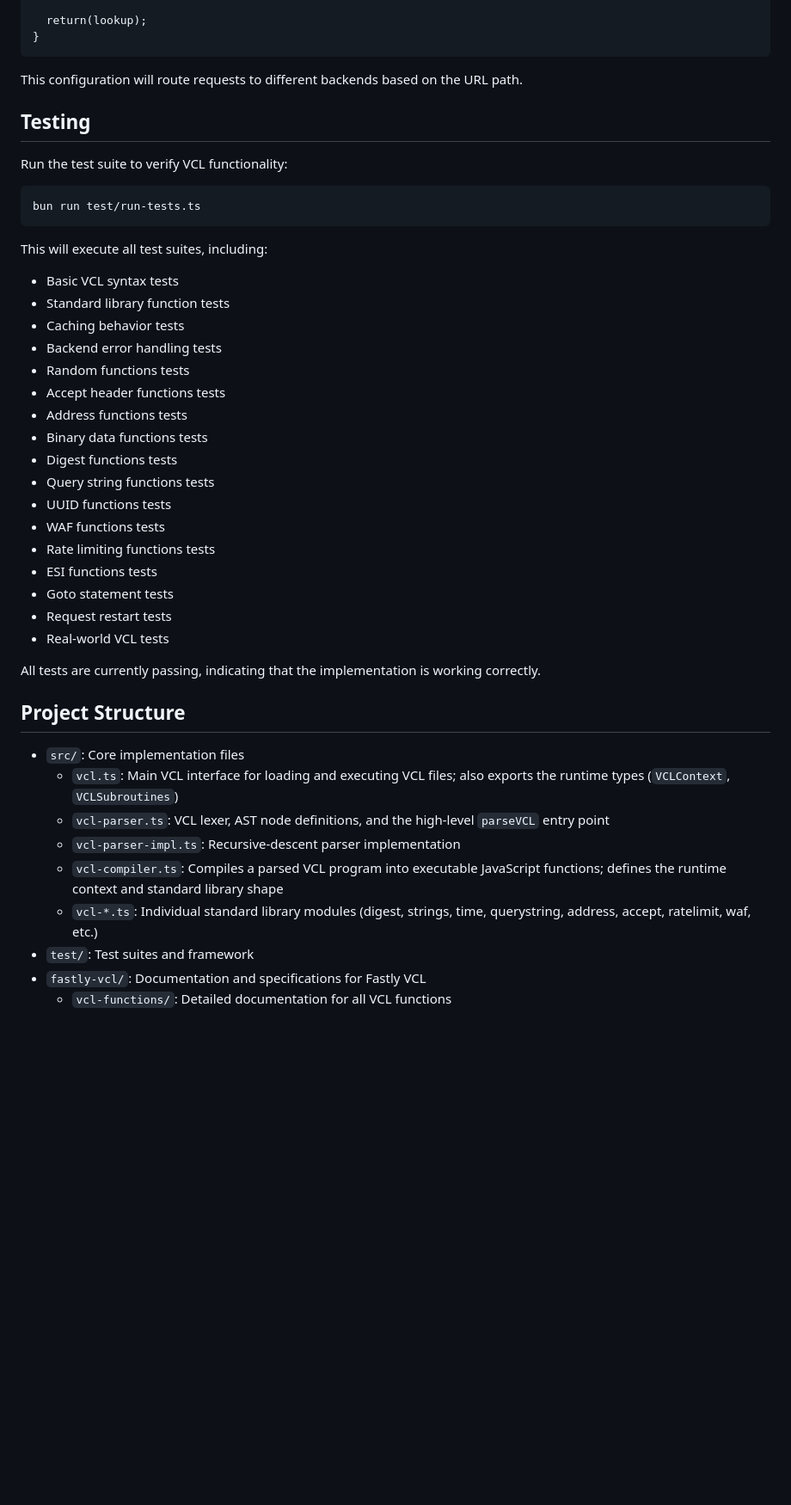
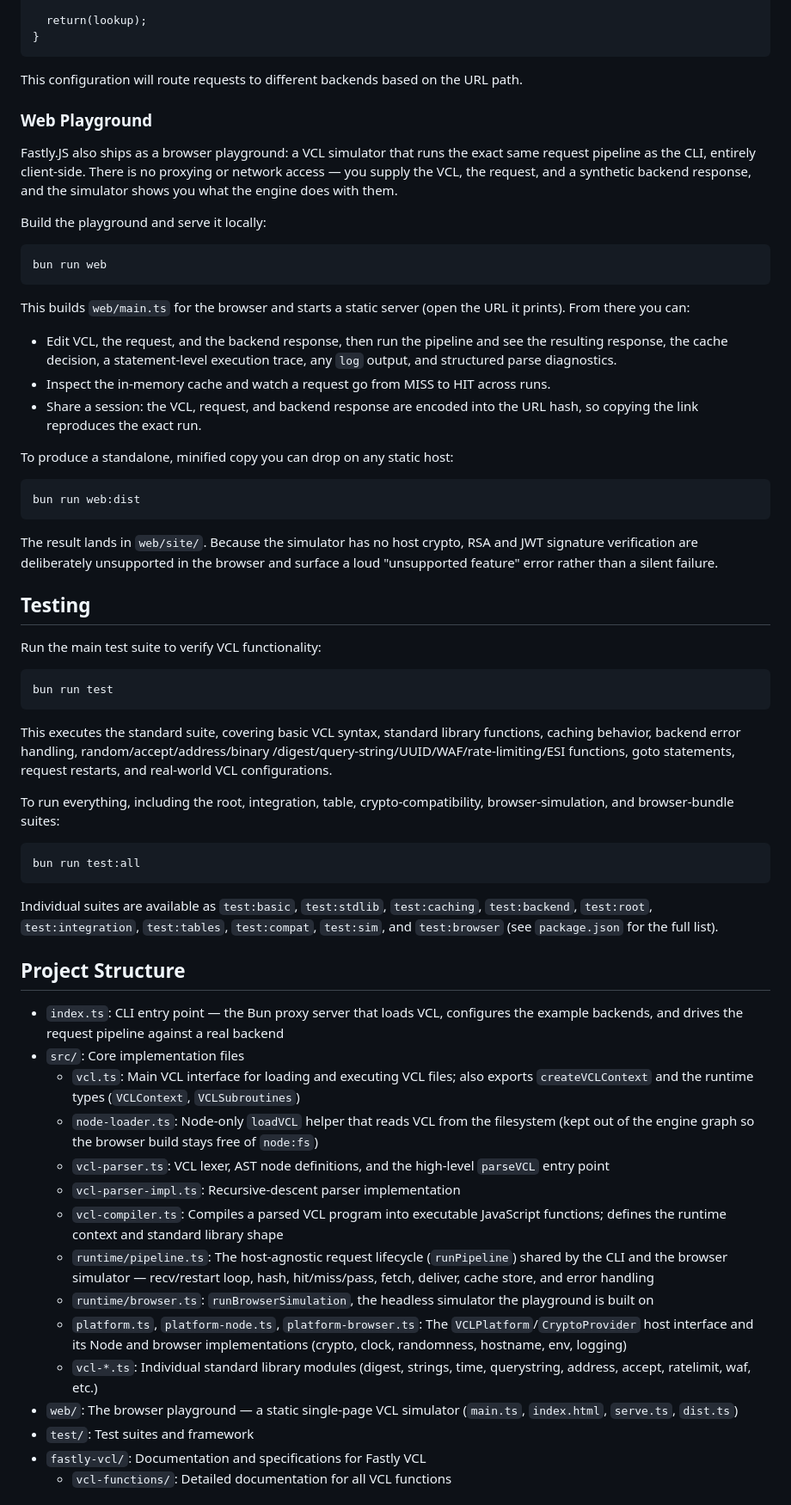
Before and after one commit to dip-proto/fastly.js, a Markdown page: README.md, the part around one of its changes. Shown at 86% size. Rendered like a GitHub page; blank space fills up the shorter version.

````diff
--- a/README.md
+++ b/README.md
@@ -533,44 +532,77 @@ sub vcl_recv {
 
 This configuration will route requests to different backends based on the URL path.
 
+### Web Playground
+
+Fastly.JS also ships as a browser playground: a VCL simulator that runs the exact
+same request pipeline as the CLI, entirely client-side. There is no proxying or
+network access — you supply the VCL, the request, and a synthetic backend
+response, and the simulator shows you what the engine does with them.
+
+Build the playground and serve it locally:
+
+```bash
+bun run web
+```
+
+This builds `web/main.ts` for the browser and starts a static server (open the
+URL it prints). From there you can:
+
+- Edit VCL, the request, and the backend response, then run the pipeline and see
+  the resulting response, the cache decision, a statement-level execution trace,
+  any `log` output, and structured parse diagnostics.
+- Inspect the in-memory cache and watch a request go from MISS to HIT across runs.
+- Share a session: the VCL, request, and backend response are encoded into the
+  URL hash, so copying the link reproduces the exact run.
+
+To produce a standalone, minified copy you can drop on any static host:
+
+```bash
+bun run web:dist
+```
+
+The result lands in `web/site/`. Because the simulator has no host crypto, RSA
+and JWT signature verification are deliberately unsupported in the browser and
+surface a loud "unsupported feature" error rather than a silent failure.
+
 ## Testing
 
-Run the test suite to verify VCL functionality:
+Run the main test suite to verify VCL functionality:
 
 ```bash
-bun run test/run-tests.ts
+bun run test
 ```
 
-This will execute all test suites, including:
+This executes the standard suite, covering basic VCL syntax, standard library
+functions, caching behavior, backend error handling, random/accept/address/binary
+/digest/query-string/UUID/WAF/rate-limiting/ESI functions, goto statements,
+request restarts, and real-world VCL configurations.
 
-- Basic VCL syntax tests
-- Standard library function tests
-- Caching behavior tests
-- Backend error handling tests
-- Random functions tests
-- Accept header functions tests
-- Address functions tests
-- Binary data functions tests
-- Digest functions tests
-- Query string functions tests
-- UUID functions tests
-- WAF functions tests
-- Rate limiting functions tests
-- ESI functions tests
-- Goto statement tests
-- Request restart tests
-- Real-world VCL tests
+To run everything, including the root, integration, table, crypto-compatibility,
+browser-simulation, and browser-bundle suites:
 
-All tests are currently passing, indicating that the implementation is working correctly.
+```bash
+bun run test:all
+```
+
+Individual suites are available as `test:basic`, `test:stdlib`, `test:caching`,
+`test:backend`, `test:root`, `test:integration`, `test:tables`, `test:compat`,
+`test:sim`, and `test:browser` (see `package.json` for the full list).
 
 ## Project Structure
 
+- `index.ts`: CLI entry point — the Bun proxy server that loads VCL, configures the example backends, and drives the request pipeline against a real backend
 - `src/`: Core implementation files
-  - `vcl.ts`: Main VCL interface for loading and executing VCL files; also exports the runtime types (`VCLContext`, `VCLSubroutines`)
+  - `vcl.ts`: Main VCL interface for loading and executing VCL files; also exports `createVCLContext` and the runtime types (`VCLContext`, `VCLSubroutines`)
+  - `node-loader.ts`: Node-only `loadVCL` helper that reads VCL from the filesystem (kept out of the engine graph so the browser build stays free of `node:fs`)
   - `vcl-parser.ts`: VCL lexer, AST node definitions, and the high-level `parseVCL` entry point
   - `vcl-parser-impl.ts`: Recursive-descent parser implementation
   - `vcl-compiler.ts`: Compiles a parsed VCL program into executable JavaScript functions; defines the runtime context and standard library shape
+  - `runtime/pipeline.ts`: The host-agnostic request lifecycle (`runPipeline`) shared by the CLI and the browser simulator — recv/restart loop, hash, hit/miss/pass, fetch, deliver, cache store, and error handling
+  - `runtime/browser.ts`: `runBrowserSimulation`, the headless simulator the playground is built on
+  - `platform.ts`, `platform-node.ts`, `platform-browser.ts`: The `VCLPlatform`/`CryptoProvider` host interface and its Node and browser implementations (crypto, clock, randomness, hostname, env, logging)
   - `vcl-*.ts`: Individual standard library modules (digest, strings, time, querystring, address, accept, ratelimit, waf, etc.)
+- `web/`: The browser playground — a static single-page VCL simulator (`main.ts`, `index.html`, `serve.ts`, `dist.ts`)
 - `test/`: Test suites and framework
 - `fastly-vcl/`: Documentation and specifications for Fastly VCL
   - `vcl-functions/`: Detailed documentation for all VCL functions
````
Also changed, not shown: other parts of README.md (+11 -14 lines).
